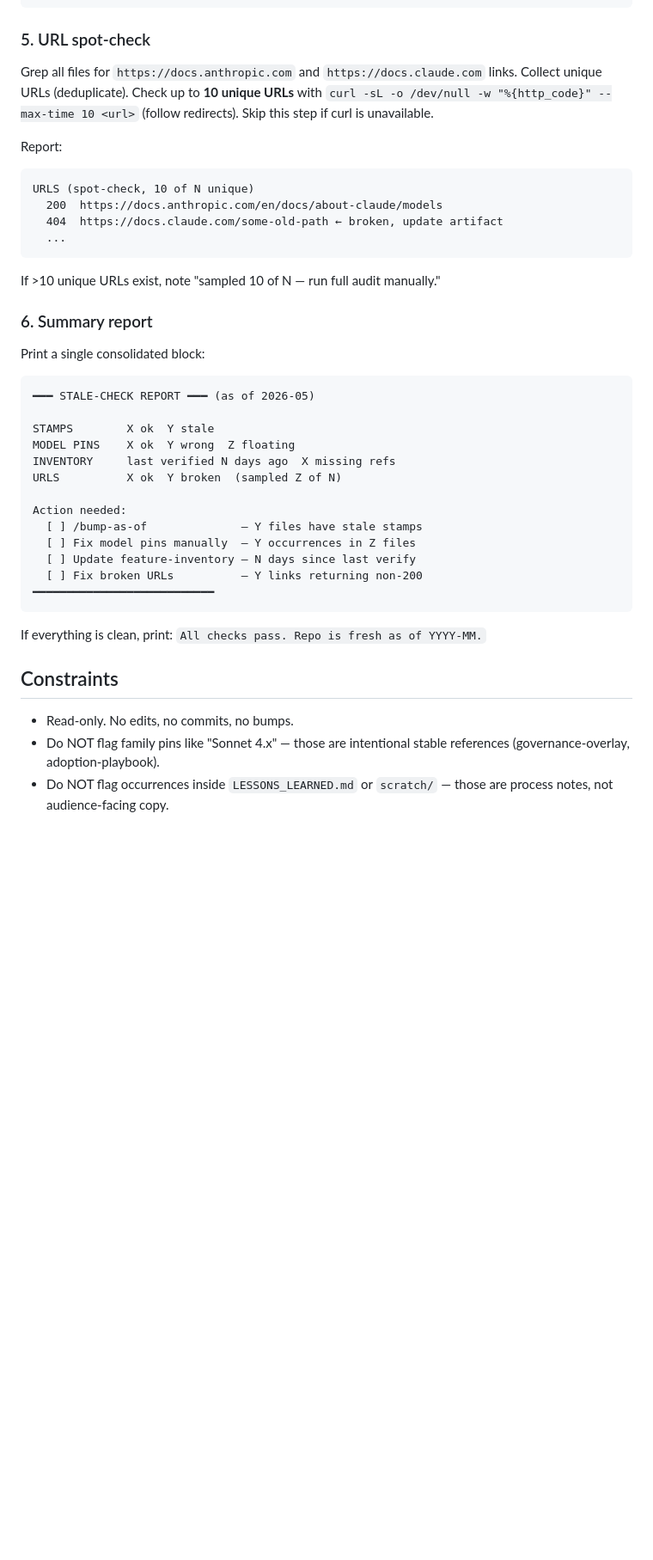
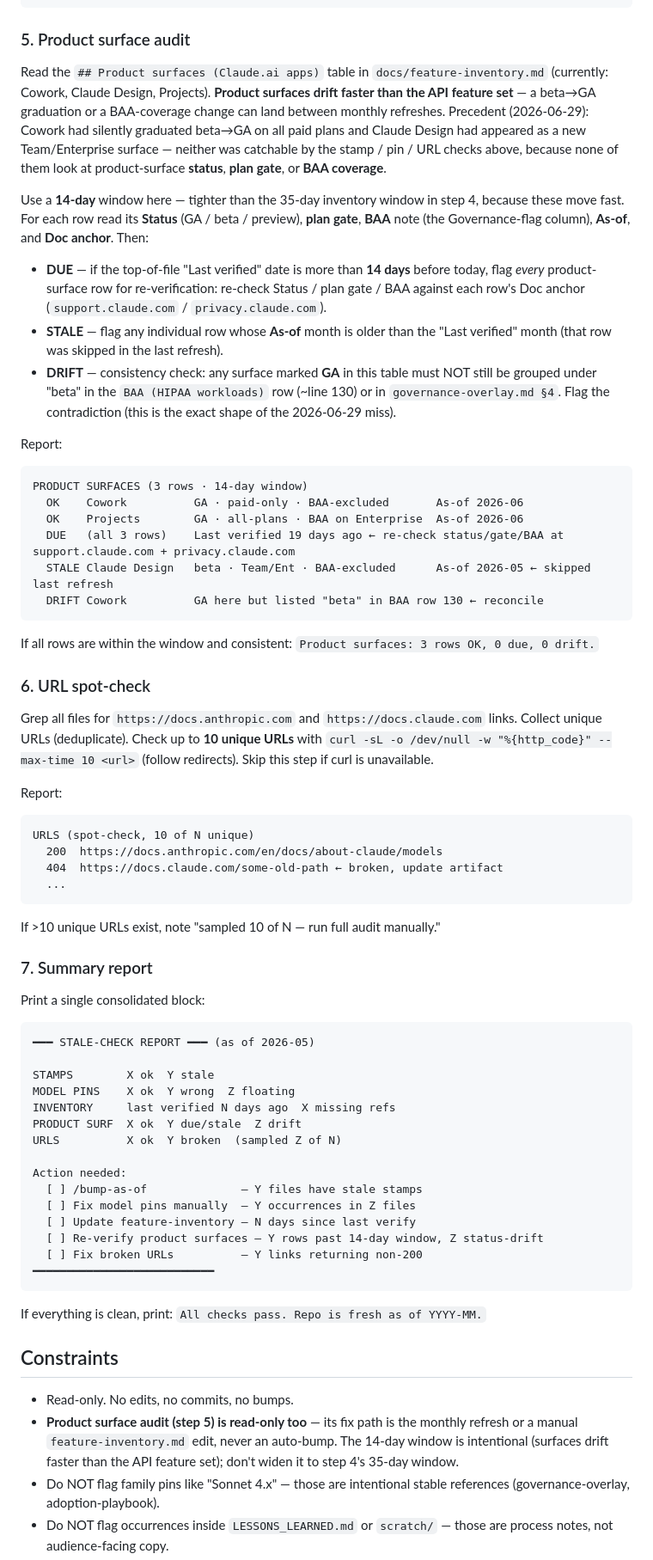
Before and after one commit to gmanch94/claude-platform-playbook, a Markdown page: .claude/commands/stale-check.md, the part around one of its changes. Shown at 86% size. GitHub-like rendering; blank space fills up the shorter version.

Commit message:
Add product-surface drift check (step 5) to /stale-check
The skill audited stamps, model pins, inventory cross-refs, and URLs but not
product-surface status — the exact gap that let Cowork's beta->GA graduation
and Claude Design's arrival go untracked until a manual coverage question
surfaced them (2026-06-29).

New step 5 (14-day window, tighter than step 4's 35-day, since surfaces drift
faster): DUE (Last-verified stale), STALE (a row's As-of older than the
Last-verified month), DRIFT (a surface marked GA in the Product-surfaces table
but still grouped "beta" in the BAA row or governance-overlay 4). Renumbered
URL->6, Summary->7; added PRODUCT SURF line + action item to the summary;
updated frontmatter description + a read-only/window constraint.

Verified against current repo state: clean (3 rows OK, 0 due, 0 drift).

Co-Authored-By: Claude Opus 4.8 <noreply@anthropic.com>

````diff
--- a/.claude/commands/stale-check.md
+++ b/.claude/commands/stale-check.md
@@ -74,7 +74,30 @@ FEATURE INVENTORY
   Missing: artifacts/some-deleted-file.md ← remove from Used in artifacts column
 ```
 
-### 5. URL spot-check
+### 5. Product surface audit
+
+Read the `## Product surfaces (Claude.ai apps)` table in `docs/feature-inventory.md` (currently: Cowork, Claude Design, Projects). **Product surfaces drift faster than the API feature set** — a beta→GA graduation or a BAA-coverage change can land between monthly refreshes. Precedent (2026-06-29): Cowork had silently graduated beta→GA on all paid plans and Claude Design had appeared as a new Team/Enterprise surface — neither was catchable by the stamp / pin / URL checks above, because none of them look at product-surface **status**, **plan gate**, or **BAA coverage**.
+
+Use a **14-day** window here — tighter than the 35-day inventory window in step 4, because these move fast. For each row read its **Status** (GA / beta / preview), **plan gate**, **BAA** note (the Governance-flag column), **As-of**, and **Doc anchor**. Then:
+
+- **DUE** — if the top-of-file "Last verified" date is more than **14 days** before today, flag *every* product-surface row for re-verification: re-check Status / plan gate / BAA against each row's Doc anchor (`support.claude.com` / `privacy.claude.com`).
+- **STALE** — flag any individual row whose **As-of** month is older than the "Last verified" month (that row was skipped in the last refresh).
+- **DRIFT** — consistency check: any surface marked **GA** in this table must NOT still be grouped under "beta" in the `BAA (HIPAA workloads)` row (~line 130) or in `governance-overlay.md §4`. Flag the contradiction (this is the exact shape of the 2026-06-29 miss).
+
+Report:
+
+```
+PRODUCT SURFACES (3 rows · 14-day window)
+  OK    Cowork          GA · paid-only · BAA-excluded       As-of 2026-06
+  OK    Projects        GA · all-plans · BAA on Enterprise  As-of 2026-06
+  DUE   (all 3 rows)    Last verified 19 days ago ← re-check status/gate/BAA at support.claude.com + privacy.claude.com
+  STALE Claude Design   beta · Team/Ent · BAA-excluded      As-of 2026-05 ← skipped last refresh
+  DRIFT Cowork          GA here but listed "beta" in BAA row 130 ← reconcile
+```
+
+If all rows are within the window and consistent: `Product surfaces: 3 rows OK, 0 due, 0 drift.`
+
+### 6. URL spot-check
 
 Grep all files for `https://docs.anthropic.com` and `https://docs.claude.com` links. Collect unique URLs (deduplicate). Check up to **10 unique URLs** with `curl -sL -o /dev/null -w "%{http_code}" --max-time 10 <url>` (follow redirects). Skip this step if curl is unavailable.
 
@@ -89,7 +112,7 @@ URLS (spot-check, 10 of N unique)
 
 If >10 unique URLs exist, note "sampled 10 of N — run full audit manually."
 
-### 6. Summary report
+### 7. Summary report
 
 Print a single consolidated block:
 
@@ -99,12 +122,14 @@ Print a single consolidated block:
 STAMPS        X ok  Y stale
 MODEL PINS    X ok  Y wrong  Z floating
 INVENTORY     last verified N days ago  X missing refs
+PRODUCT SURF  X ok  Y due/stale  Z drift
 URLS          X ok  Y broken  (sampled Z of N)
 
 Action needed:
   [ ] /bump-as-of              — Y files have stale stamps
   [ ] Fix model pins manually  — Y occurrences in Z files
   [ ] Update feature-inventory — N days since last verify
+  [ ] Re-verify product surfaces — Y rows past 14-day window, Z status-drift
   [ ] Fix broken URLs          — Y links returning non-200
 ━━━━━━━━━━━━━━━━━━━━━━━━━━━
 ```
@@ -114,6 +139,7 @@ If everything is clean, print: `All checks pass. Repo is fresh as of YYYY-MM.`
 ## Constraints
 
 - Read-only. No edits, no commits, no bumps.
+- **Product surface audit (step 5) is read-only too** — its fix path is the monthly refresh or a manual `feature-inventory.md` edit, never an auto-bump. The 14-day window is intentional (surfaces drift faster than the API feature set); don't widen it to step 4's 35-day window.
 - Do NOT flag family pins like "Sonnet 4.x" — those are intentional stable references (governance-overlay, adoption-playbook).
 - Do NOT flag occurrences inside `LESSONS_LEARNED.md` or `scratch/` — those are process notes, not audience-facing copy.
 - Do NOT fetch or curl URLs from `scratch/` or `LICENSE`.
````
Also changed, not shown: other parts of .claude/commands/stale-check.md (+1 -1 lines).
